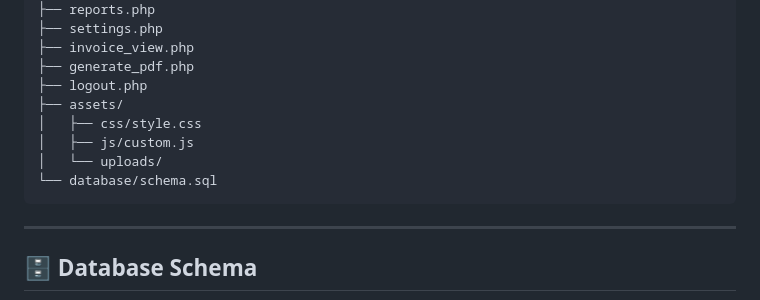
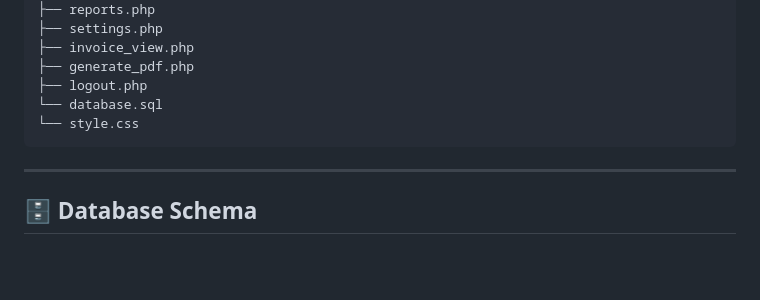
Before and after one commit to UdaraIrunika/Simple-php-Invoice-Management-System, a Markdown page: README.md, the part around the change. GitHub-like rendering; blank space fills up the shorter version.

````diff
--- a/README.md
+++ b/README.md
@@ -103,11 +103,8 @@ royal-travel-invoices/
 ├── invoice_view.php
 ├── generate_pdf.php
 ├── logout.php
-├── assets/
-│   ├── css/style.css
-│   ├── js/custom.js
-│   └── uploads/
-└── database/schema.sql
+└── database.sql
+└── style.css
 ```
 
 ---
````
